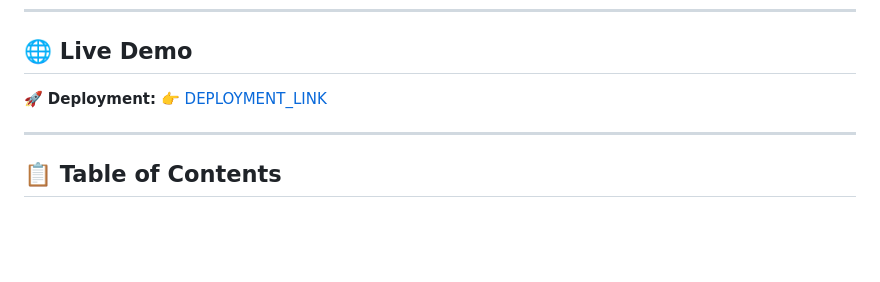
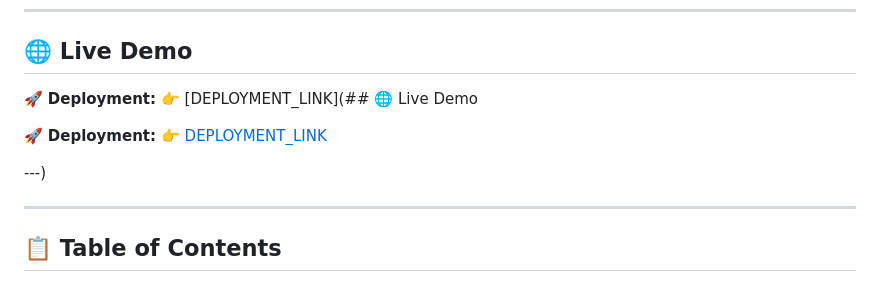
Before and after one commit to DineshGujjeti/Cloud-Data-Integrity-Verification, a Markdown page: README.md, the part around the change. GitHub-like rendering; blank space fills up the shorter version.

```diff
--- a/README.md
+++ b/README.md
@@ -8,7 +8,12 @@ A practical demonstration of how to verify file integrity in untrusted cloud sto
 ## 🌐 Live Demo
 
 🚀 **Deployment:**
-👉 [DEPLOYMENT_LINK]([(https://cloud-data-integrity-verification.vercel.app/)])
+👉 [DEPLOYMENT_LINK](## 🌐 Live Demo
+
+🚀 **Deployment:**
+👉 [DEPLOYMENT_LINK](https://cloud-data-integrity-verification.vercel.app/)
+
+---)
 
 ---
 
```
